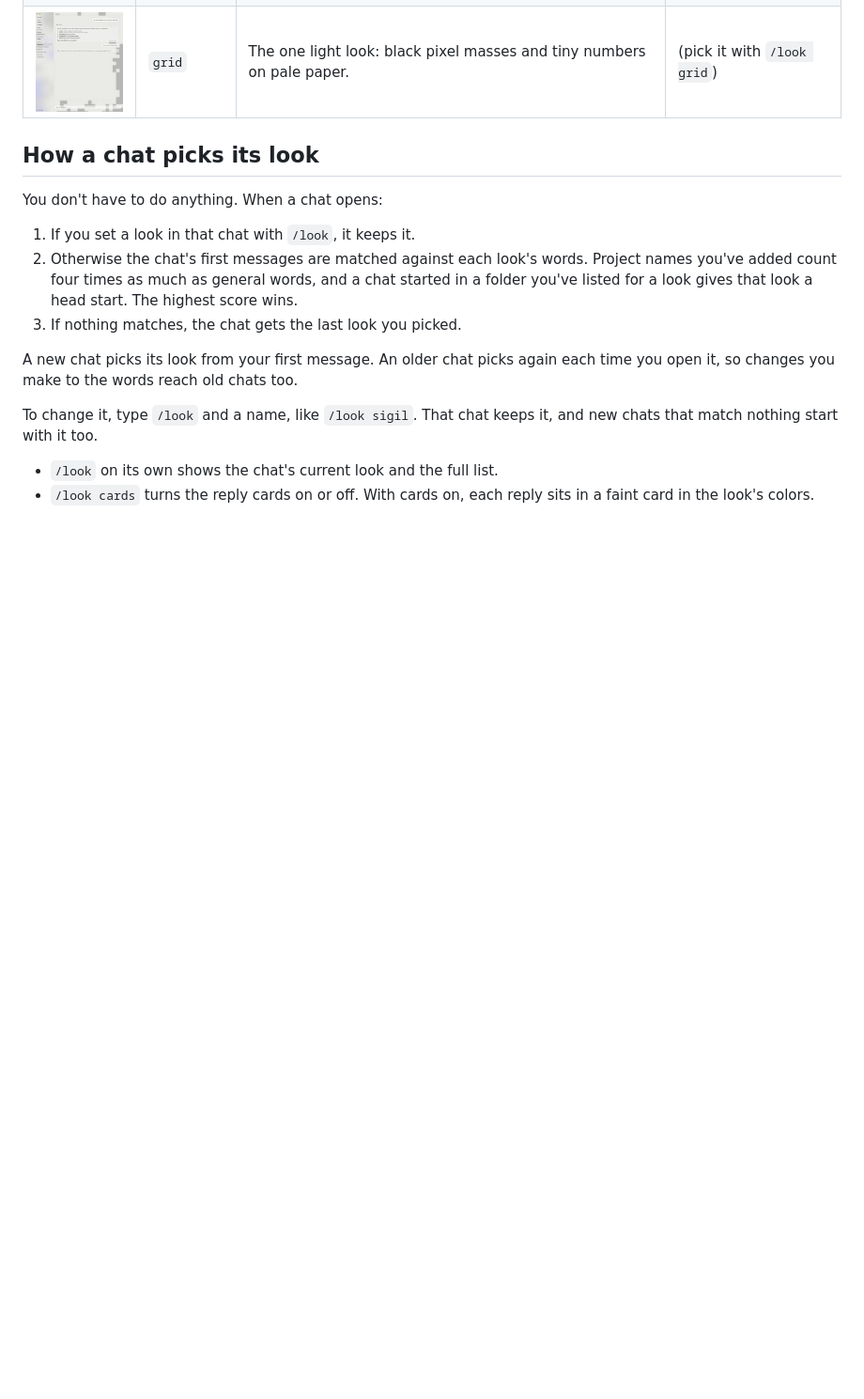
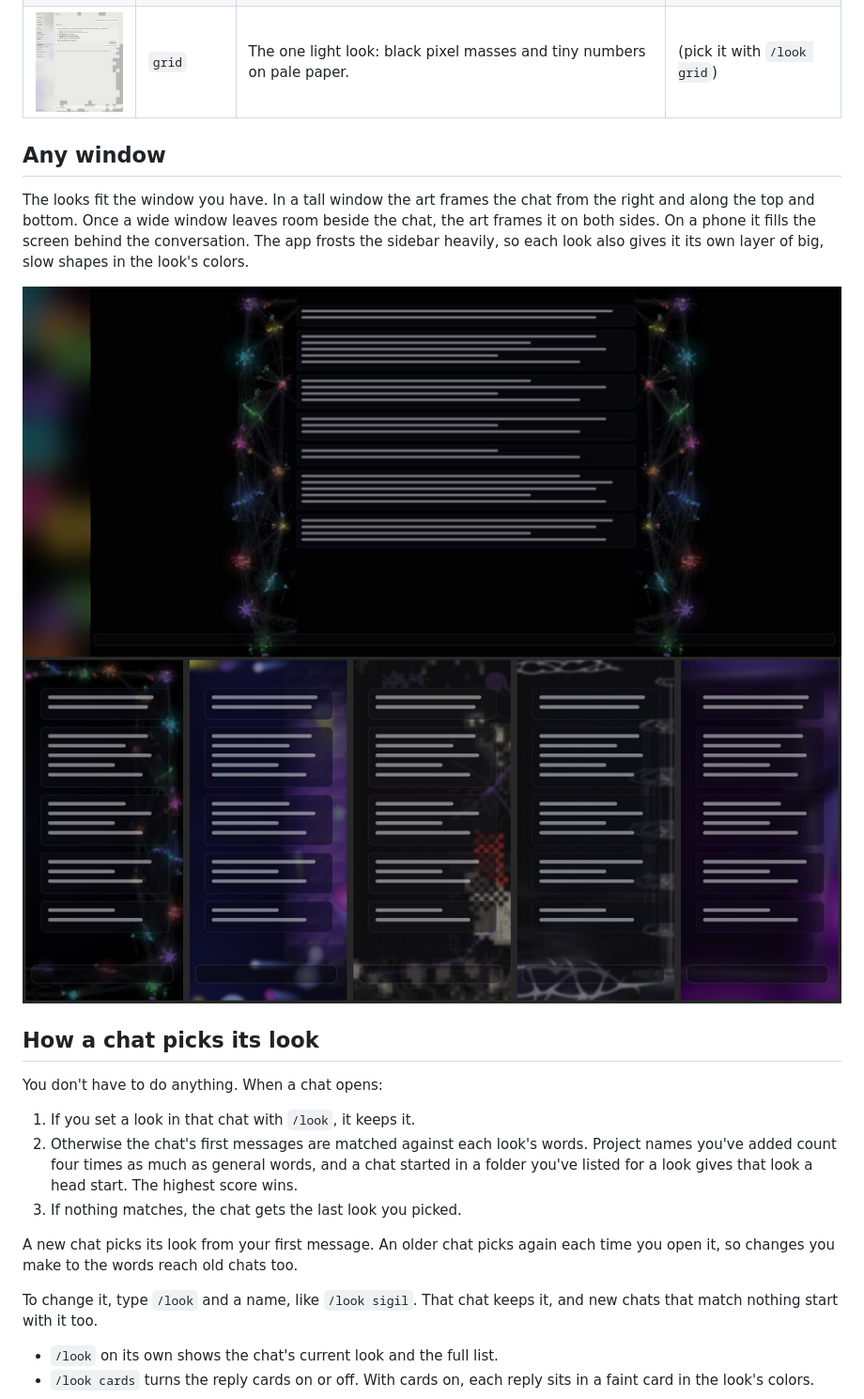
Before and after one commit to cvdvs/claude-themes, a Markdown page: README.md, the part around one of its changes. Shown at 94% size. GitHub-like rendering; pictures changed too: docs/stills/phones.jpg (added), docs/stills/wide-clusters.jpg (added); blank space fills up the shorter version.

```diff
--- a/README.md
+++ b/README.md
@@ -44,6 +44,14 @@ Click a picture to see it move.
 | [<img src="docs/stills/honeycomb.jpg" width="220">](docs/motion/honeycomb.gif) | `honeycomb` | Hexagon cells with colored corners and curved lines that draw themselves in, on deep navy. | portfolio, case study, resume |
 | [<img src="docs/stills/grid.jpg" width="220">](docs/motion/grid.gif) | `grid` | The one light look: black pixel masses and tiny numbers on pale paper. | (pick it with `/look grid`) |
 
+## Any window
+
+The looks fit the window you have. In a tall window the art frames the chat from the right and along the top and bottom. Once a wide window leaves room beside the chat, the art frames it on both sides. On a phone it fills the screen behind the conversation. The app frosts the sidebar heavily, so each look also gives it its own layer of big, slow shapes in the look's colors.
+
+<img src="docs/stills/wide-clusters.jpg" alt="Clusters in a wide window: node clusters framing the chat on both sides">
+
+<img src="docs/stills/phones.jpg" alt="Clusters, glass, pixel, sigil and halftone on a phone">
+
 ## How a chat picks its look
 
 You don't have to do anything. When a chat opens:
```
Also changed, not shown: other parts of README.md (+1 -1 lines), 4 other files.
